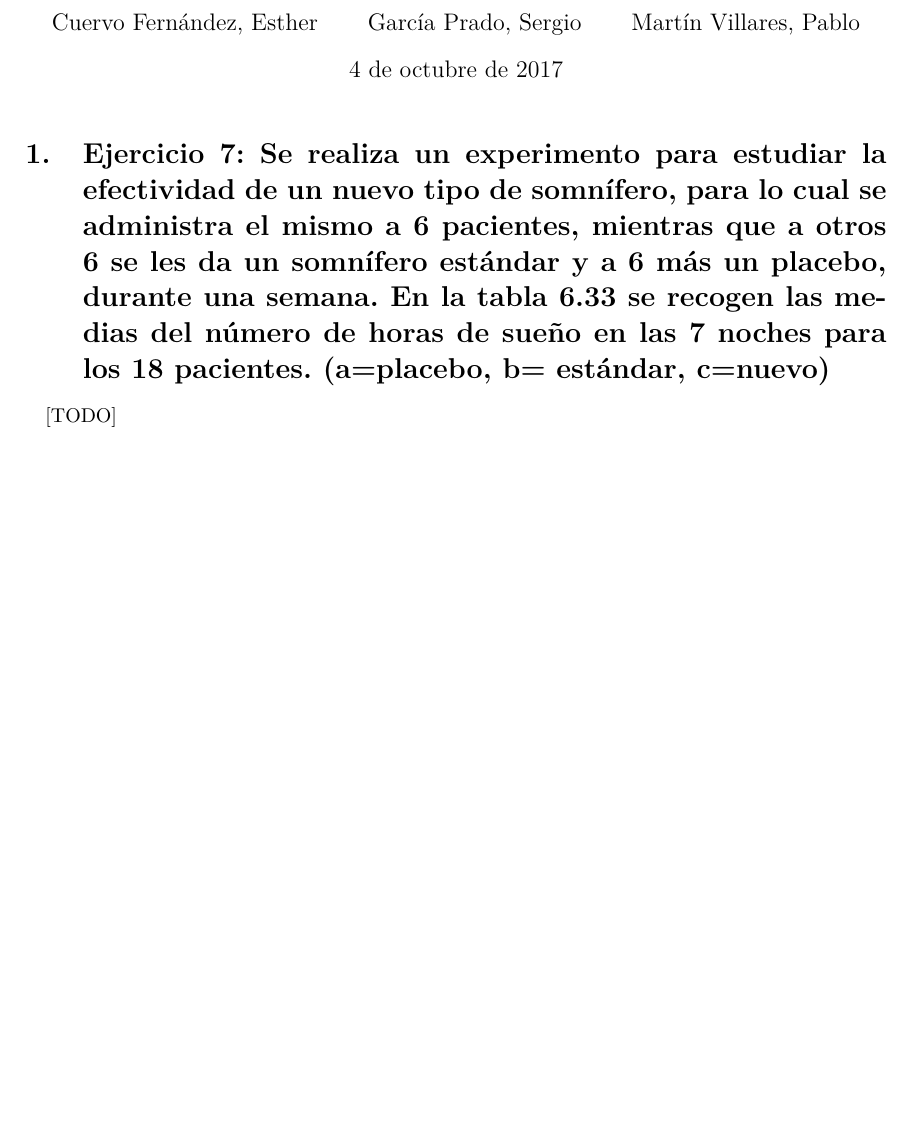
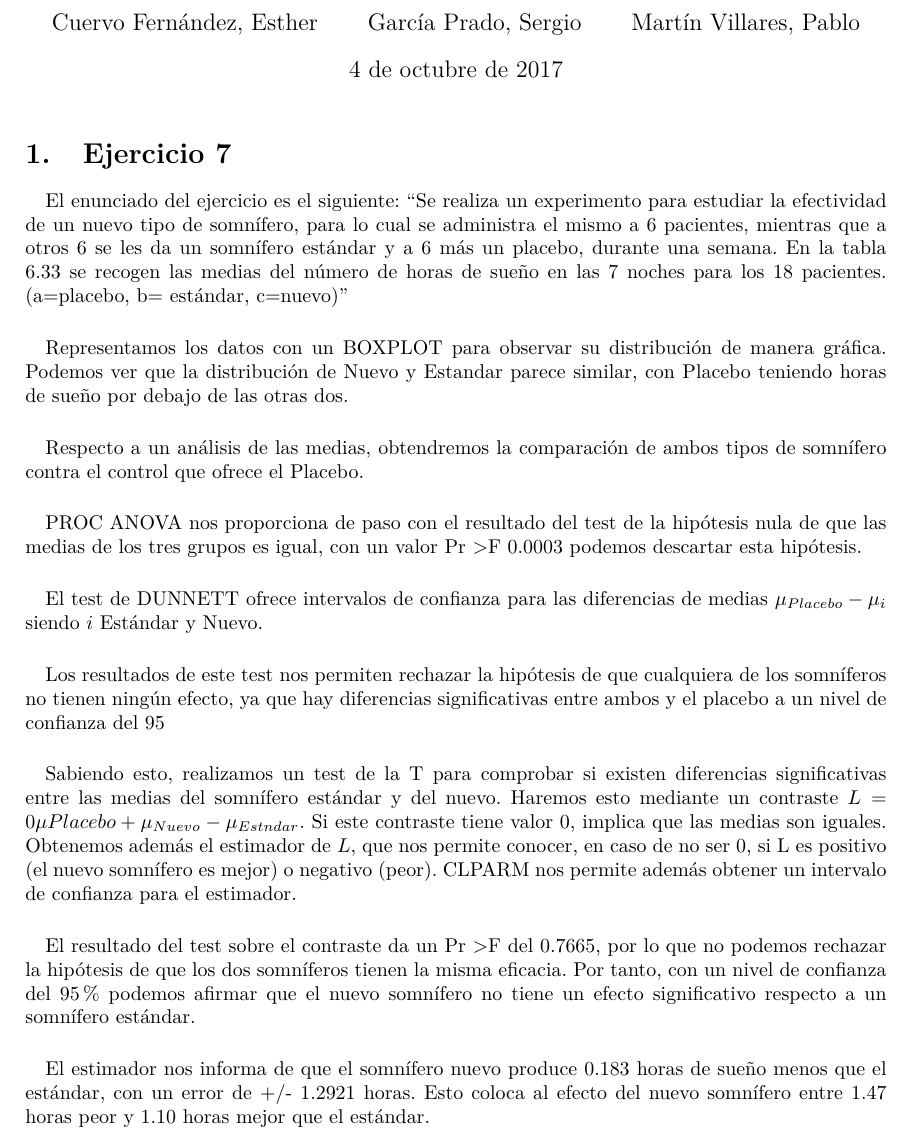
Before and after one commit to garciparedes/anova-1f, a LaTeX document (tex/article.tex): part of page 1 of 5, cut so that both start at the same text, the shorter picture padded with empty space. The pictures show the PDF file tex/article.pdf that the author committed with the source.

Commit message:
Included Esther's exercise to latex document

```diff
--- a/tex/article.tex
+++ b/tex/article.tex
@@ -9,10 +9,34 @@
 
   \maketitle
 
-  \section{Ejercicio 7: Se realiza un experimento para estudiar la efectividad de un nuevo tipo de somnífero, para lo cual se administra el mismo a 6 pacientes, mientras que a otros 6  se les da un somnífero estándar y a 6 más un placebo, durante una semana. En la tabla 6.33 se recogen las medias del número de  horas de sueño en las 7 noches para los 18 pacientes. (a=placebo, b= estándar, c=nuevo)}
+  \section{Ejercicio 7}
 
     \paragraph{}
-    [TODO]
+    El enunciado del ejercicio es el siguiente: \say{Se realiza un experimento para estudiar la efectividad de un nuevo tipo de somnífero, para lo cual se administra el mismo a 6 pacientes, mientras que a otros 6  se les da un somnífero estándar y a 6 más un placebo, durante una semana. En la tabla 6.33 se recogen las medias del número de  horas de sueño en las 7 noches para los 18 pacientes. (a=placebo, b= estándar, c=nuevo)}
+
+    \paragraph{}
+    Representamos los datos con un BOXPLOT para observar su distribución de manera gráfica. Podemos ver que la distribución de Nuevo y Estandar parece similar, con Placebo teniendo horas de sueño por debajo de las otras dos.
+
+    \paragraph{}
+    Respecto a un análisis de las medias, obtendremos la comparación de ambos tipos de somnífero contra el control que ofrece el Placebo.
+
+    \paragraph{}
+    PROC ANOVA nos proporciona de paso con el resultado del test de la hipótesis nula de que las medias de los tres grupos es igual, con un valor Pr > F 0.0003 podemos descartar esta hipótesis.
+
+    \paragraph{}
+    El test de DUNNETT ofrece intervalos de confianza para las diferencias de medias $\mu_{Placebo} - \mu_{i}$ siendo $i$ Estándar y Nuevo.
+
+    \paragraph{}
+    Los resultados de este test nos permiten rechazar la hipótesis de que cualquiera de los somníferos no tienen ningún efecto, ya que hay diferencias significativas entre ambos y el placebo a un nivel de confianza del 95%.
+
+    \paragraph{}
+    Sabiendo esto, realizamos un test de la T para comprobar si existen diferencias significativas entre las medias del somnífero estándar y del nuevo. Haremos esto mediante un contraste $L=0\mu{Placebo} + \mu_{Nuevo} - \mu_{Estándar}$. Si este contraste tiene valor 0, implica que las medias son iguales. Obtenemos además el estimador de $L$, que nos permite conocer, en caso de no ser 0, si L es positivo (el nuevo somnífero es mejor) o negativo (peor). CLPARM nos permite además obtener un intervalo de confianza para el estimador.
+
+    \paragraph{}
+    El resultado del test sobre el contraste da un Pr > F del 0.7665, por lo que no podemos rechazar la hipótesis de que los dos somníferos tienen la misma eficacia. Por tanto, con un nivel de confianza del 95\% podemos afirmar que el nuevo somnífero no tiene un efecto significativo respecto a un somnífero estándar.
+
+    \paragraph{}
+    El estimador nos informa de que el somnífero nuevo produce 0.183 horas de sueño menos que el estándar, con un error de +/- 1.2921 horas. Esto coloca al efecto del nuevo somnífero entre 1.47 horas peor y 1.10 horas mejor que el estándar.
 
   \section{Ejercicio Acuicultura}
 
```
Also changed, not shown: tex/article.pdf.
